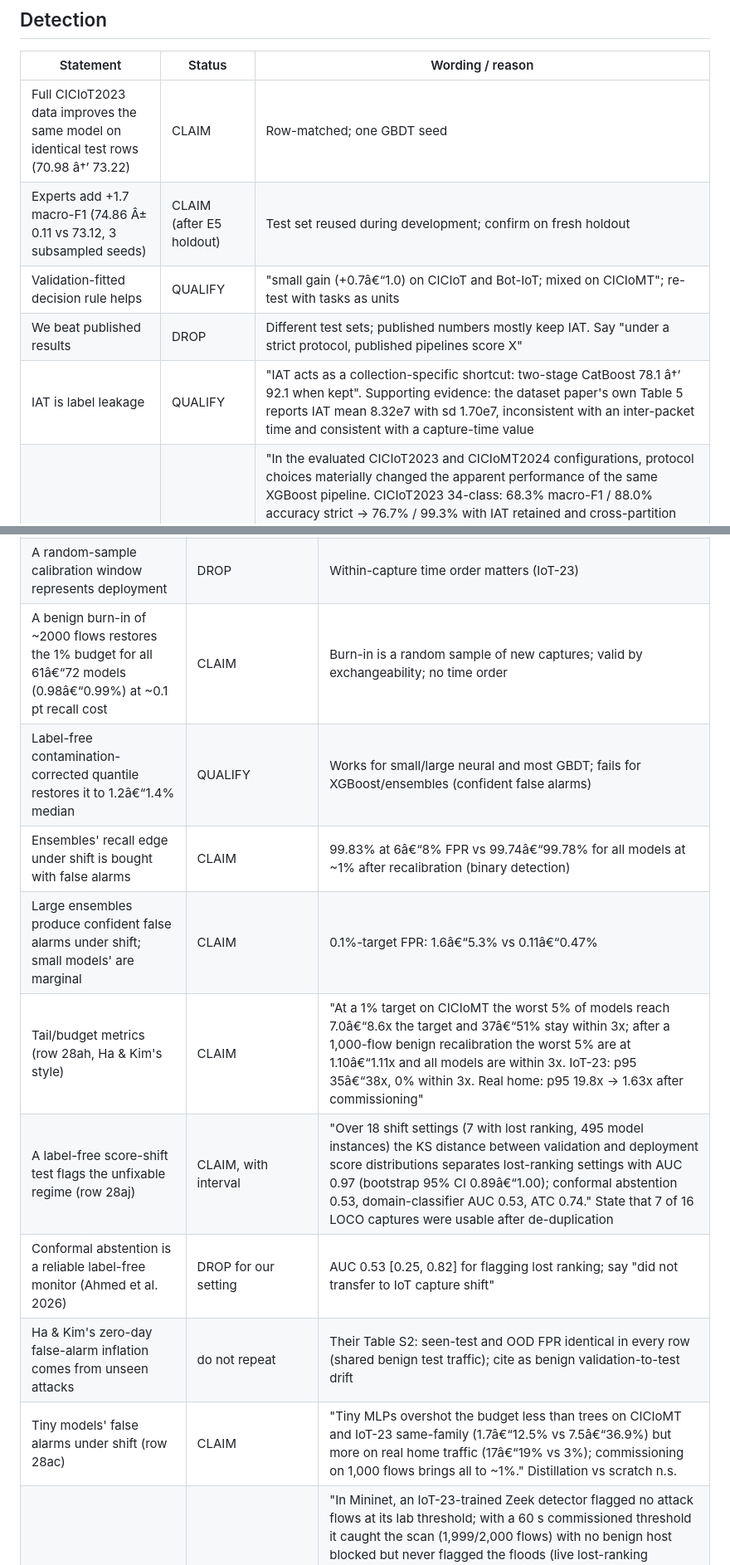
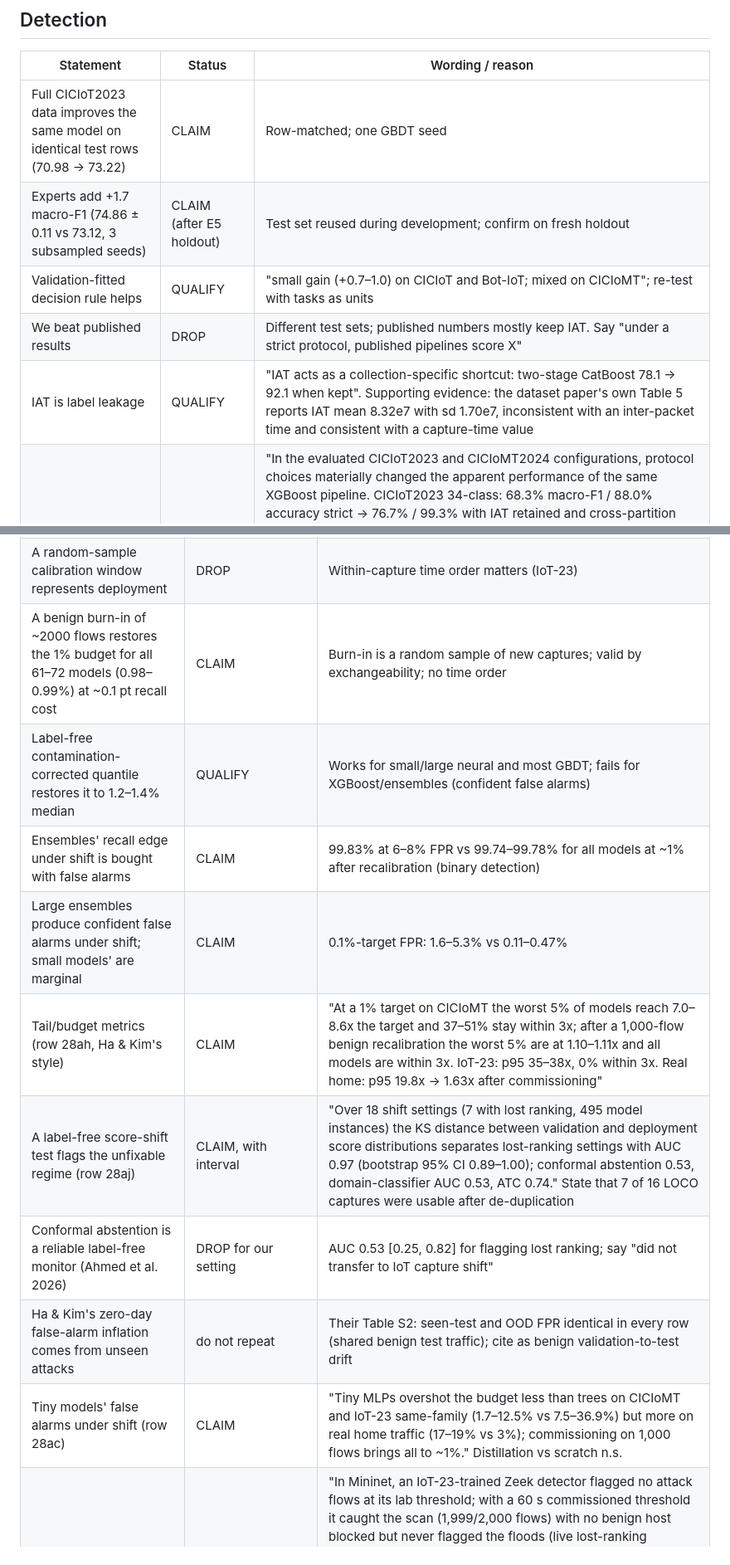
Before and after one commit to RaunakJangid/bot-detection-, a Markdown page: research/audit/CLAIMS_AND_LIMITATIONS.md, 2 parts joined by grey strips. Shown at 83% size. Rendered like a GitHub page.

```diff
--- a/research/audit/CLAIMS_AND_LIMITATIONS.md
+++ b/research/audit/CLAIMS_AND_LIMITATIONS.md
@@ -7,11 +7,11 @@ Status key: **CLAIM** = supported, may be stated; **QUALIFY** = state only with
 
 | Statement | Status | Wording / reason |
 |---|---|---|
-| Full CICIoT2023 data improves the same model on identical test rows (70.98 â†’ 73.22) | CLAIM | Row-matched; one GBDT seed |
-| Experts add +1.7 macro-F1 (74.86 Â± 0.11 vs 73.12, 3 subsampled seeds) | CLAIM (after E5 holdout) | Test set reused during development; confirm on fresh holdout |
-| Validation-fitted decision rule helps | QUALIFY | "small gain (+0.7â€“1.0) on CICIoT and Bot-IoT; mixed on CICIoMT"; re-test with tasks as units |
+| Full CICIoT2023 data improves the same model on identical test rows (70.98 → 73.22) | CLAIM | Row-matched; one GBDT seed |
+| Experts add +1.7 macro-F1 (74.86 ± 0.11 vs 73.12, 3 subsampled seeds) | CLAIM (after E5 holdout) | Test set reused during development; confirm on fresh holdout |
+| Validation-fitted decision rule helps | QUALIFY | "small gain (+0.7–1.0) on CICIoT and Bot-IoT; mixed on CICIoMT"; re-test with tasks as units |
 | We beat published results | DROP | Different test sets; published numbers mostly keep IAT. Say "under a strict protocol, published pipelines score X" |
-| IAT is label leakage | QUALIFY | "IAT acts as a collection-specific shortcut: two-stage CatBoost 78.1 â†’ 92.1 when kept". Supporting evidence: the dataset paper's own Table 5 reports IAT mean 8.32e7 with sd 1.70e7, inconsistent with an inter-packet time and consistent with a capture-time value |
+| IAT is label leakage | QUALIFY | "IAT acts as a collection-specific shortcut: two-stage CatBoost 78.1 → 92.1 when kept". Supporting evidence: the dataset paper's own Table 5 reports IAT mean 8.32e7 with sd 1.70e7, inconsistent with an inter-packet time and consistent with a capture-time value |
 | Protocol choices inflate scores (E4) | CLAIM, exact wording only | "In the evaluated CICIoT2023 and CICIoMT2024 configurations, protocol choices materially changed the apparent performance of the same XGBoost pipeline. CICIoT2023 34-class: 68.3% macro-F1 / 88.0% accuracy strict -> 76.7% / 99.3% with IAT retained and cross-partition de-duplication omitted. CICIoMT2024 19-class: 71.2% / 80.1% strict (official capture split) -> 81.9% / 86.1% with a random row split -> 93.6% / 99.7% with a random split and IAT retained (86.0% / 98.8% with IAT retained under the official split). These results quantify sensitivity to the specified choices; they do not establish that published high scores are invalid." Main effects (2^k contrasts, single run per cell): IAT +7.6 to +15.2 F1; random split +4.1 to +10.5 F1 (CICIoMT); de-dup -2.0 to +0.8 F1; IAT x split -1.7 to -2.7 (partial substitution). No capture-level split claimed for CICIoT2023 |
 | "Published 99% results are protocol artefacts" | **DROP** | Overbroad; see wording above |
 | CICIoT2023 window-count features are collection artefacts | CLAIM (pending family/34-class arms) | Number/Weight take three value pairs (5.5/38.5, 9.5/141.55, 13.5/244.6) tied to the 10/100-packet windows of the dataset paper (Sec. 4); Number+Weight alone give 85.4 macro-F1 / 97.2% accuracy on binary; removing them costs 0.07 F1 (redundant with other features) |
@@ -42,15 +42,15 @@ Status key: **CLAIM** = supported, may be stated; **QUALIFY** = state only with
 | Rolling recalibration is a method contribution | **DROP** (unless a dataset with intact ranking and timestamps shows otherwise) | E8 on IoT-23; the regime diagnosis explains why |
 | Nguyen et al. feedback-guided adaptation holds the budget on real captures | DROP (our re-implementation) | Worse than the fixed threshold on every model (gate adds false alarms); state as re-implementation from published equations with unnamed gate features chosen on validation |
 | A random-sample calibration window represents deployment | DROP | Within-capture time order matters (IoT-23) |
-| A benign burn-in of ~2000 flows restores the 1% budget for all 61â€“72 models (0.98â€“0.99%) at ~0.1 pt recall cost | CLAIM | Burn-in is a random sample of new captures; valid by exchangeability; no time order |
-| Label-free contamination-corrected quantile restores it to 1.2â€“1.4% median | QUALIFY | Works for small/large neural and most GBDT; fails for XGBoost/ensembles (confident false alarms) |
-| Ensembles' recall edge under shift is bought with false alarms | CLAIM | 99.83% at 6â€“8% FPR vs 99.74â€“99.78% for all models at ~1% after recalibration (binary detection) |
-| Large ensembles produce confident false alarms under shift; small models' are marginal | CLAIM | 0.1%-target FPR: 1.6â€“5.3% vs 0.11â€“0.47% |
-| Tail/budget metrics (row 28ah, Ha & Kim's style) | CLAIM | "At a 1% target on CICIoMT the worst 5% of models reach 7.0â€“8.6x the target and 37â€“51% stay within 3x; after a 1,000-flow benign recalibration the worst 5% are at 1.10â€“1.11x and all models are within 3x. IoT-23: p95 35â€“38x, 0% within 3x. Real home: p95 19.8x -> 1.63x after commissioning" |
-| A label-free score-shift test flags the unfixable regime (row 28aj) | CLAIM, with interval | "Over 18 shift settings (7 with lost ranking, 495 model instances) the KS distance between validation and deployment score distributions separates lost-ranking settings with AUC 0.97 (bootstrap 95% CI 0.89â€“1.00); conformal abstention 0.53, domain-classifier AUC 0.53, ATC 0.74." State that 7 of 16 LOCO captures were usable after de-duplication |
+| A benign burn-in of ~2000 flows restores the 1% budget for all 61–72 models (0.98–0.99%) at ~0.1 pt recall cost | CLAIM | Burn-in is a random sample of new captures; valid by exchangeability; no time order |
+| Label-free contamination-corrected quantile restores it to 1.2–1.4% median | QUALIFY | Works for small/large neural and most GBDT; fails for XGBoost/ensembles (confident false alarms) |
+| Ensembles' recall edge under shift is bought with false alarms | CLAIM | 99.83% at 6–8% FPR vs 99.74–99.78% for all models at ~1% after recalibration (binary detection) |
+| Large ensembles produce confident false alarms under shift; small models' are marginal | CLAIM | 0.1%-target FPR: 1.6–5.3% vs 0.11–0.47% |
+| Tail/budget metrics (row 28ah, Ha & Kim's style) | CLAIM | "At a 1% target on CICIoMT the worst 5% of models reach 7.0–8.6x the target and 37–51% stay within 3x; after a 1,000-flow benign recalibration the worst 5% are at 1.10–1.11x and all models are within 3x. IoT-23: p95 35–38x, 0% within 3x. Real home: p95 19.8x -> 1.63x after commissioning" |
+| A label-free score-shift test flags the unfixable regime (row 28aj) | CLAIM, with interval | "Over 18 shift settings (7 with lost ranking, 495 model instances) the KS distance between validation and deployment score distributions separates lost-ranking settings with AUC 0.97 (bootstrap 95% CI 0.89–1.00); conformal abstention 0.53, domain-classifier AUC 0.53, ATC 0.74." State that 7 of 16 LOCO captures were usable after de-duplication |
 | Conformal abstention is a reliable label-free monitor (Ahmed et al. 2026) | DROP for our setting | AUC 0.53 [0.25, 0.82] for flagging lost ranking; say "did not transfer to IoT capture shift" |
 | Ha & Kim's zero-day false-alarm inflation comes from unseen attacks | do not repeat | Their Table S2: seen-test and OOD FPR identical in every row (shared benign test traffic); cite as benign validation-to-test drift |
-| Tiny models' false alarms under shift (row 28ac) | CLAIM | "Tiny MLPs overshot the budget less than trees on CICIoMT and IoT-23 same-family (1.7â€“12.5% vs 7.5â€“36.9%) but more on real home traffic (17â€“19% vs 3%); commissioning on 1,000 flows brings all to ~1%." Distillation vs scratch n.s. |
+| Tiny models' false alarms under shift (row 28ac) | CLAIM | "Tiny MLPs overshot the budget less than trees on CICIoMT and IoT-23 same-family (1.7–12.5% vs 7.5–36.9%) but more on real home traffic (17–19% vs 3%); commissioning on 1,000 flows brings all to ~1%." Distillation vs scratch n.s. |
 | Live detect-and-block works (row 28am) | QUALIFY | "In Mininet, an IoT-23-trained Zeek detector flagged no attack flows at its lab threshold; with a 60 s commissioned threshold it caught the scan (1,999/2,000 flows) with no benign host blocked but never flagged the floods (live lost-ranking regime)." Guarded mode (row 28ap): "adding the label-free score-shift warning and a rate fallback learned in the same 60 s window blocked the SYN flood in 2.0 s (92% of its packets dropped), the UDP flood in 3.6 s (82%) and a 10 pkt/s probe in 3.6 s (89%), with no benign host blocked"; 5 repeats (row 28aq): SYN flood 1.3-3.0 s / 91-98% dropped, UDP flood 3.2-3.7 s / 82-86%, probe 3.3-4.9 s / 87-90%, no false blocks; emulated, synthetic benign traffic |
 
 ## Edge model
```
Also changed, not shown: other parts of research/audit/CLAIMS_AND_LIMITATIONS.md (+22 -22 lines).
